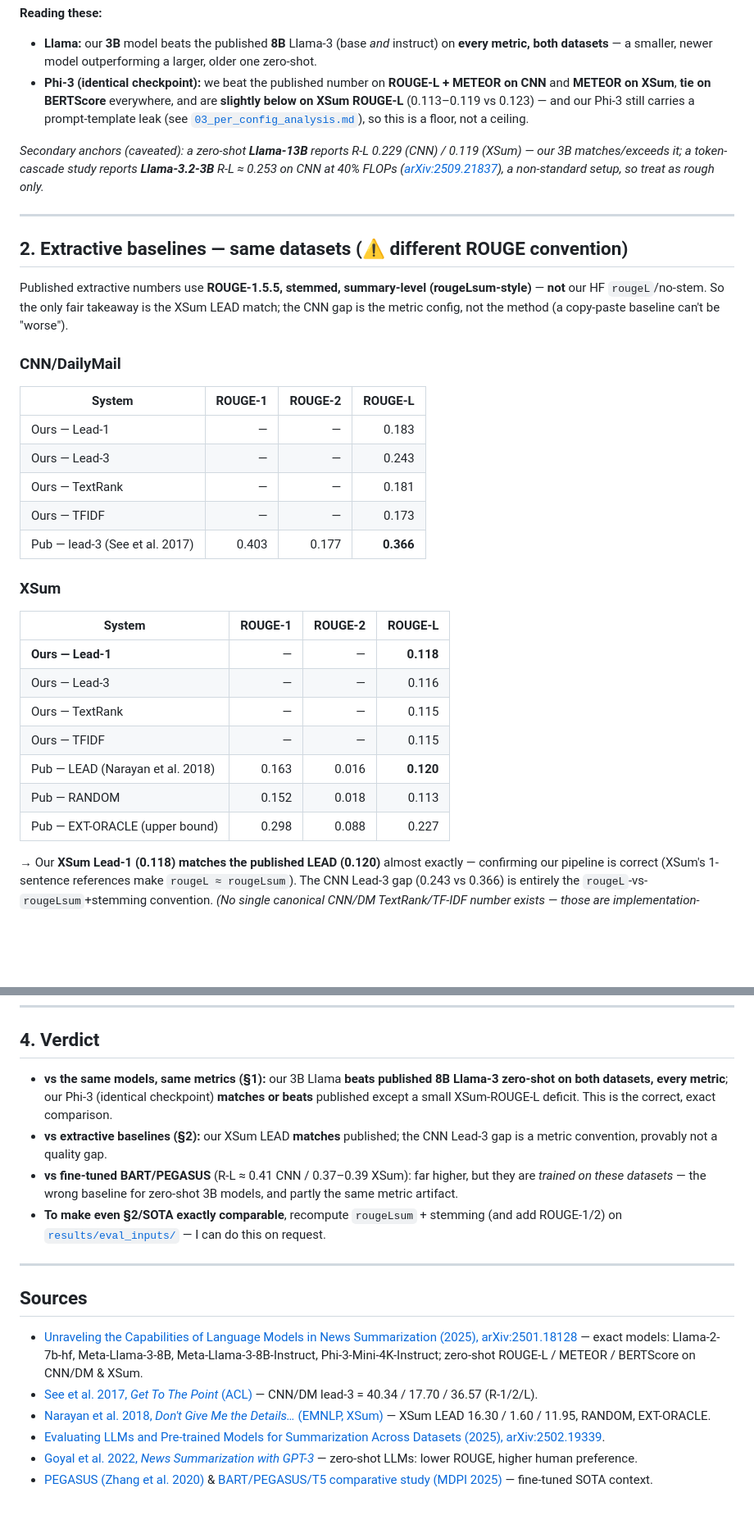
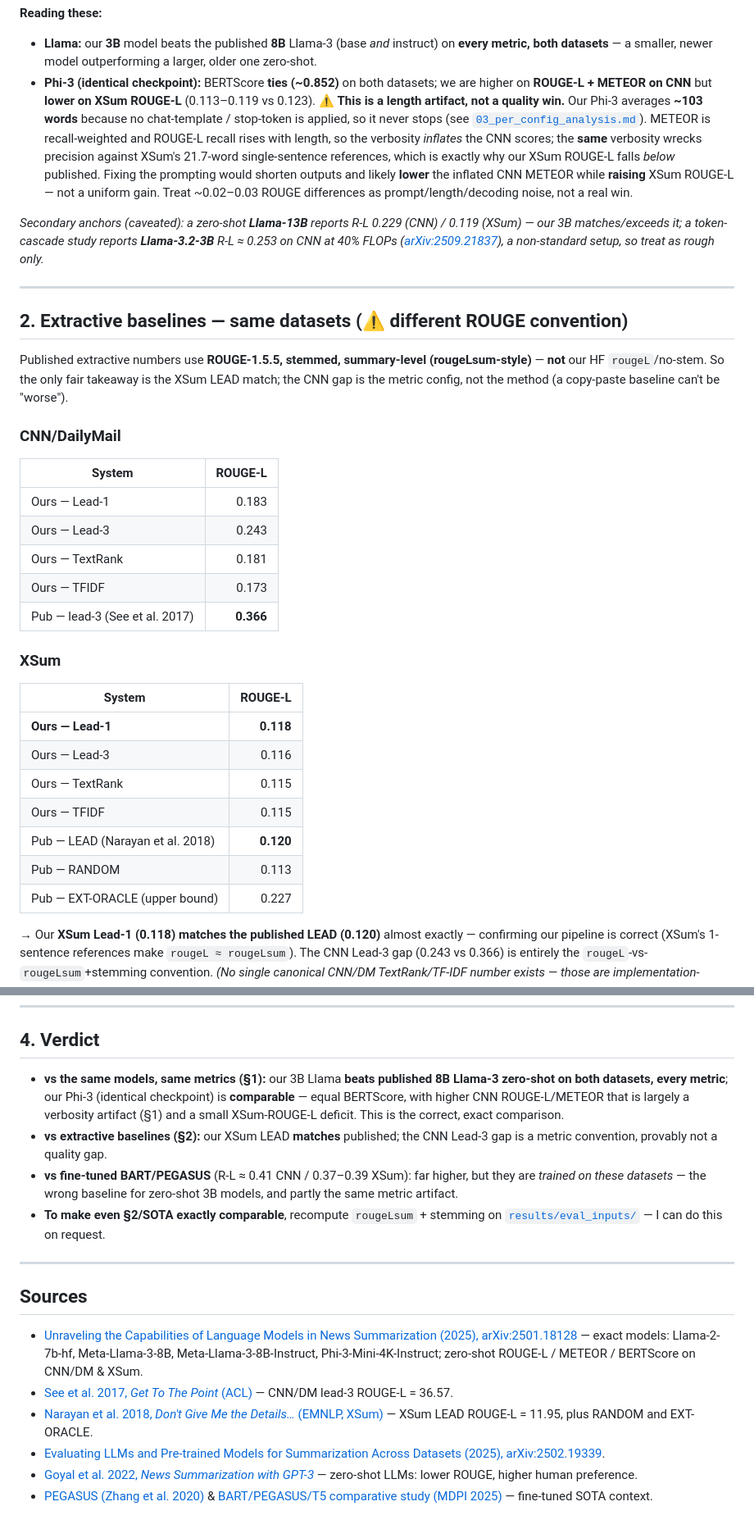
Before and after one commit to milannal1m/nlp-project-working-name, a Markdown page: analysis/05_comparison_to_baselines.md, 2 parts joined by grey strips. Shown at 82% size. Drawn GitHub-style; blank space fills up the shorter version.

Commit message:
Refine Phi-3 comparison: flag verbosity/length artifact; drop ROUGE-1/2
- Replace the misleading 'floor, not a ceiling' note: our Phi-3's higher
  CNN ROUGE-L/METEOR is largely a length artifact (no chat-template/stop-token
  -> ~103-word outputs; METEOR/ROUGE-L recall reward length), while the same
  verbosity lowers XSum ROUGE-L below published. Not a uniform quality win.
- Drop ROUGE-1/ROUGE-2 columns/mentions throughout (pipeline reports ROUGE-L
  only); extractive tables and sources now show ROUGE-L.

```diff
--- a/analysis/05_comparison_to_baselines.md
+++ b/analysis/05_comparison_to_baselines.md
@@ -50,10 +50,16 @@ Published LLM rows are from **Unraveling the Capabilities of Language Models in
 **Reading these:**
 - **Llama:** our **3B** model beats the published **8B** Llama-3 (base *and* instruct) on **every metric, both
   datasets** — a smaller, newer model outperforming a larger, older one zero-shot.
-- **Phi-3 (identical checkpoint):** we beat the published number on **ROUGE-L + METEOR on CNN** and **METEOR
-  on XSum**, **tie on BERTScore** everywhere, and are **slightly below on XSum ROUGE-L** (0.113–0.119 vs
-  0.123) — and our Phi-3 still carries a prompt-template leak (see
-  [`03_per_config_analysis.md`](03_per_config_analysis.md)), so this is a floor, not a ceiling.
+- **Phi-3 (identical checkpoint):** BERTScore **ties (~0.852)** on both datasets; we are higher on
+  **ROUGE-L + METEOR on CNN** but **lower on XSum ROUGE-L** (0.113–0.119 vs 0.123).
+  ⚠ **This is a length artifact, not a quality win.** Our Phi-3 averages **~103 words** because no
+  chat-template / stop-token is applied, so it never stops (see
+  [`03_per_config_analysis.md`](03_per_config_analysis.md)). METEOR is recall-weighted and ROUGE-L recall
+  rises with length, so the verbosity *inflates* the CNN scores; the **same** verbosity wrecks precision
+  against XSum's 21.7-word single-sentence references, which is exactly why our XSum ROUGE-L falls *below*
+  published. Fixing the prompting would shorten outputs and likely **lower** the inflated CNN METEOR while
+  **raising** XSum ROUGE-L — not a uniform gain. Treat ~0.02–0.03 ROUGE differences as prompt/length/decoding
+  noise, not a real win.
 
 *Secondary anchors (caveated): a zero-shot **Llama-13B** reports R-L 0.229 (CNN) / 0.119 (XSum) — our 3B
 matches/exceeds it; a token-cascade study reports **Llama-3.2-3B** R-L ≈ 0.253 on CNN at 40% FLOPs
@@ -68,24 +74,24 @@ Published extractive numbers use **ROUGE-1.5.5, stemmed, summary-level (rougeLsu
 method (a copy-paste baseline can't be "worse").
 
 ### CNN/DailyMail
-| System | ROUGE-1 | ROUGE-2 | ROUGE-L |
-|---|---:|---:|---:|
-| Ours — Lead-1 | — | — | 0.183 |
-| Ours — Lead-3 | — | — | 0.243 |
-| Ours — TextRank | — | — | 0.181 |
-| Ours — TFIDF | — | — | 0.173 |
-| Pub — lead-3 (See et al. 2017) | 0.403 | 0.177 | **0.366** |
+| System | ROUGE-L |
+|---|---:|
+| Ours — Lead-1 | 0.183 |
+| Ours — Lead-3 | 0.243 |
+| Ours — TextRank | 0.181 |
+| Ours — TFIDF | 0.173 |
+| Pub — lead-3 (See et al. 2017) | **0.366** |
 
 ### XSum
-| System | ROUGE-1 | ROUGE-2 | ROUGE-L |
-|---|---:|---:|---:|
-| **Ours — Lead-1** | — | — | **0.118** |
-| Ours — Lead-3 | — | — | 0.116 |
-| Ours — TextRank | — | — | 0.115 |
-| Ours — TFIDF | — | — | 0.115 |
-| Pub — LEAD (Narayan et al. 2018) | 0.163 | 0.016 | **0.120** |
-| Pub — RANDOM | 0.152 | 0.018 | 0.113 |
-| Pub — EXT-ORACLE (upper bound) | 0.298 | 0.088 | 0.227 |
+| System | ROUGE-L |
+|---|---:|
+| **Ours — Lead-1** | **0.118** |
+| Ours — Lead-3 | 0.116 |
+| Ours — TextRank | 0.115 |
+| Ours — TFIDF | 0.115 |
+| Pub — LEAD (Narayan et al. 2018) | **0.120** |
+| Pub — RANDOM | 0.113 |
+| Pub — EXT-ORACLE (upper bound) | 0.227 |
 
 → Our **XSum Lead-1 (0.118) matches the published LEAD (0.120)** almost exactly — confirming our pipeline is
 correct (XSum's 1-sentence references make `rougeL ≈ rougeLsum`). The CNN Lead-3 gap (0.243 vs 0.366) is
@@ -121,13 +127,14 @@ datasets. Our three precisions differ by **≤ 0.003 ROUGE-L** (e.g. CNN Llama 0
 ## 4. Verdict
 
 - **vs the same models, same metrics (§1):** our 3B Llama **beats published 8B Llama-3 zero-shot on both
-  datasets, every metric**; our Phi-3 (identical checkpoint) **matches or beats** published except a small
-  XSum-ROUGE-L deficit. This is the correct, exact comparison.
+  datasets, every metric**; our Phi-3 (identical checkpoint) is **comparable** — equal BERTScore, with higher
+  CNN ROUGE-L/METEOR that is largely a verbosity artifact (§1) and a small XSum-ROUGE-L deficit. This is the
+  correct, exact comparison.
 - **vs extractive baselines (§2):** our XSum LEAD **matches** published; the CNN Lead-3 gap is a metric
   convention, provably not a quality gap.
 - **vs fine-tuned BART/PEGASUS** (R-L ≈ 0.41 CNN / 0.37–0.39 XSum): far higher, but they are *trained on these
   datasets* — the wrong baseline for zero-shot 3B models, and partly the same metric artifact.
-- **To make even §2/SOTA exactly comparable**, recompute `rougeLsum` + stemming (and add ROUGE-1/2) on
+- **To make even §2/SOTA exactly comparable**, recompute `rougeLsum` + stemming on
   [`results/eval_inputs/`](../results/eval_inputs/) — I can do this on request.
 
 ---
@@ -135,8 +142,8 @@ datasets. Our three precisions differ by **≤ 0.003 ROUGE-L** (e.g. CNN Llama 0
 ## Sources
 
 - [Unraveling the Capabilities of Language Models in News Summarization (2025), arXiv:2501.18128](https://arxiv.org/html/2501.18128v1) — exact models: Llama-2-7b-hf, Meta-Llama-3-8B, Meta-Llama-3-8B-Instruct, Phi-3-Mini-4K-Instruct; zero-shot ROUGE-L / METEOR / BERTScore on CNN/DM & XSum.
-- [See et al. 2017, *Get To The Point* (ACL)](https://aclanthology.org/P17-1099/) — CNN/DM lead-3 = 40.34 / 17.70 / 36.57 (R-1/2/L).
-- [Narayan et al. 2018, *Don't Give Me the Details…* (EMNLP, XSum)](https://aclanthology.org/D18-1206/) — XSum LEAD 16.30 / 1.60 / 11.95, RANDOM, EXT-ORACLE.
+- [See et al. 2017, *Get To The Point* (ACL)](https://aclanthology.org/P17-1099/) — CNN/DM lead-3 ROUGE-L = 36.57.
+- [Narayan et al. 2018, *Don't Give Me the Details…* (EMNLP, XSum)](https://aclanthology.org/D18-1206/) — XSum LEAD ROUGE-L = 11.95, plus RANDOM and EXT-ORACLE.
 - [Evaluating LLMs and Pre-trained Models for Summarization Across Datasets (2025), arXiv:2502.19339](https://arxiv.org/html/2502.19339v2).
 - [Goyal et al. 2022, *News Summarization with GPT-3*](https://tagoyal.github.io/zeroshot-news-annotations.html) — zero-shot LLMs: lower ROUGE, higher human preference.
 - [PEGASUS (Zhang et al. 2020)](https://arxiv.org/pdf/1912.08777) & [BART/PEGASUS/T5 comparative study (MDPI 2025)](https://www.mdpi.com/1999-5903/17/9/389) — fine-tuned SOTA context.
```
